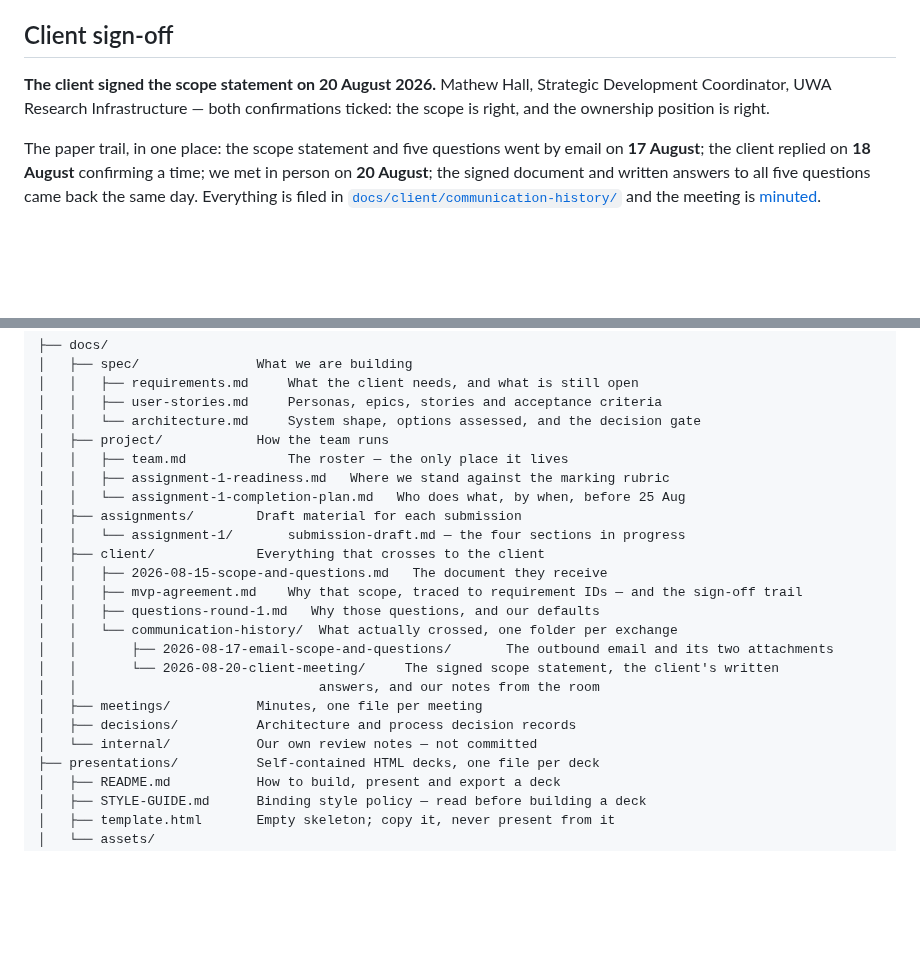
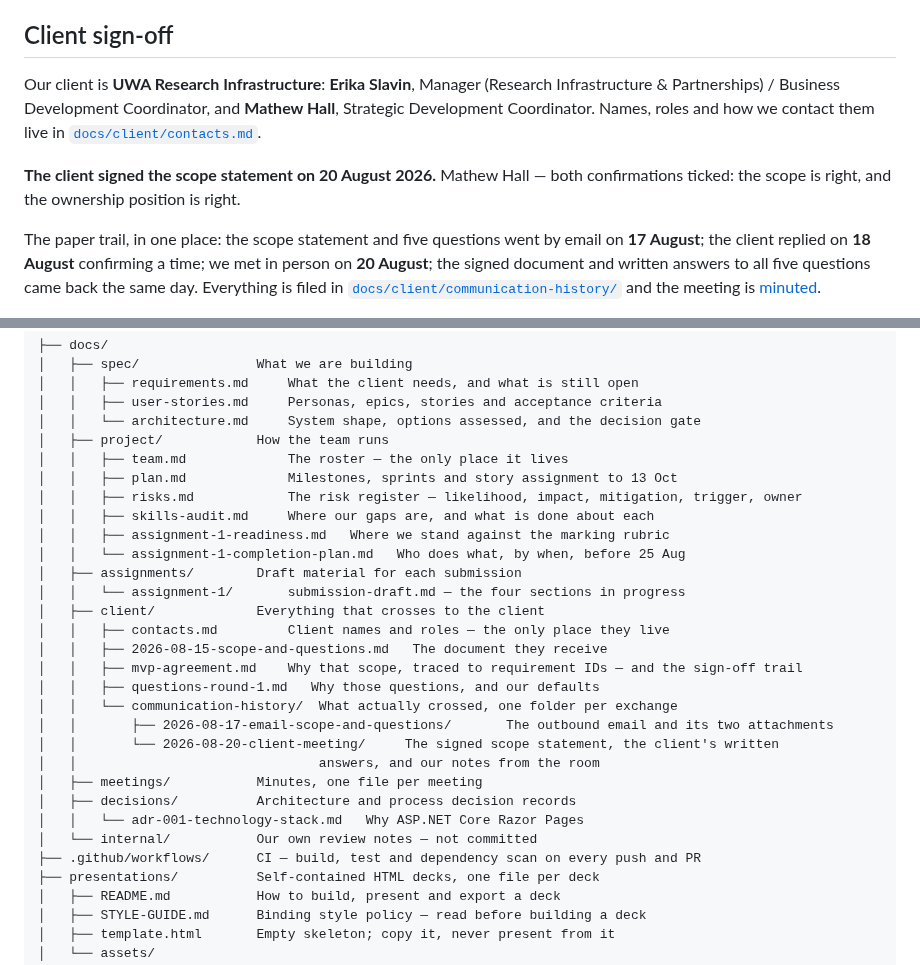
Before and after one commit to ChenxuYou/uwa-cits5206-project, a Markdown page: README.md, 2 parts joined by grey strips. Drawn GitHub-style; blank space fills up the shorter version.

```diff
--- a/README.md
+++ b/README.md
@@ -105,9 +107,13 @@ discussed and deferred; a working website comes first.
 
 ## Client sign-off
 
-**The client signed the scope statement on 20 August 2026.** Mathew Hall, Strategic Development
-Coordinator, UWA Research Infrastructure — both confirmations ticked: the scope is right, and the
-ownership position is right.
+Our client is **UWA Research Infrastructure**: **Erika Slavin**, Manager (Research Infrastructure
+& Partnerships) / Business Development Coordinator, and **Mathew Hall**, Strategic Development
+Coordinator. Names, roles and how we contact them live in
+[`docs/client/contacts.md`](docs/client/contacts.md).
+
+**The client signed the scope statement on 20 August 2026.** Mathew Hall — both confirmations
+ticked: the scope is right, and the ownership position is right.
 
 The paper trail, in one place: the scope statement and five questions went by email on **17
 August**; the client replied on **18 August** confirming a time; we met in person on **20
@@ -150,11 +156,15 @@ hard to tell apart in a single flat folder.
 │   │   └── architecture.md     System shape, options assessed, and the decision gate
 │   ├── project/            How the team runs
 │   │   ├── team.md             The roster — the only place it lives
+│   │   ├── plan.md             Milestones, sprints and story assignment to 13 Oct
+│   │   ├── risks.md            The risk register — likelihood, impact, mitigation, trigger, owner
+│   │   ├── skills-audit.md     Where our gaps are, and what is done about each
 │   │   ├── assignment-1-readiness.md   Where we stand against the marking rubric
 │   │   └── assignment-1-completion-plan.md   Who does what, by when, before 25 Aug
 │   ├── assignments/        Draft material for each submission
 │   │   └── assignment-1/       submission-draft.md — the four sections in progress
 │   ├── client/             Everything that crosses to the client
+│   │   ├── contacts.md         Client names and roles — the only place they live
 │   │   ├── 2026-08-15-scope-and-questions.md   The document they receive
 │   │   ├── mvp-agreement.md    Why that scope, traced to requirement IDs — and the sign-off trail
 │   │   ├── questions-round-1.md   Why those questions, and our defaults
@@ -164,7 +174,9 @@ hard to tell apart in a single flat folder.
 │   │                               answers, and our notes from the room
 │   ├── meetings/           Minutes, one file per meeting
 │   ├── decisions/          Architecture and process decision records
+│   │   └── adr-001-technology-stack.md   Why ASP.NET Core Razor Pages
 │   └── internal/           Our own review notes — not committed
+├── .github/workflows/      CI — build, test and dependency scan on every push and PR
 ├── presentations/          Self-contained HTML decks, one file per deck
 │   ├── README.md           How to build, present and export a deck
 │   ├── STYLE-GUIDE.md      Binding style policy — read before building a deck
```
Also changed, not shown: other parts of README.md (+38 -45 lines), docs/spec/architecture.md (+94 -55 lines).
